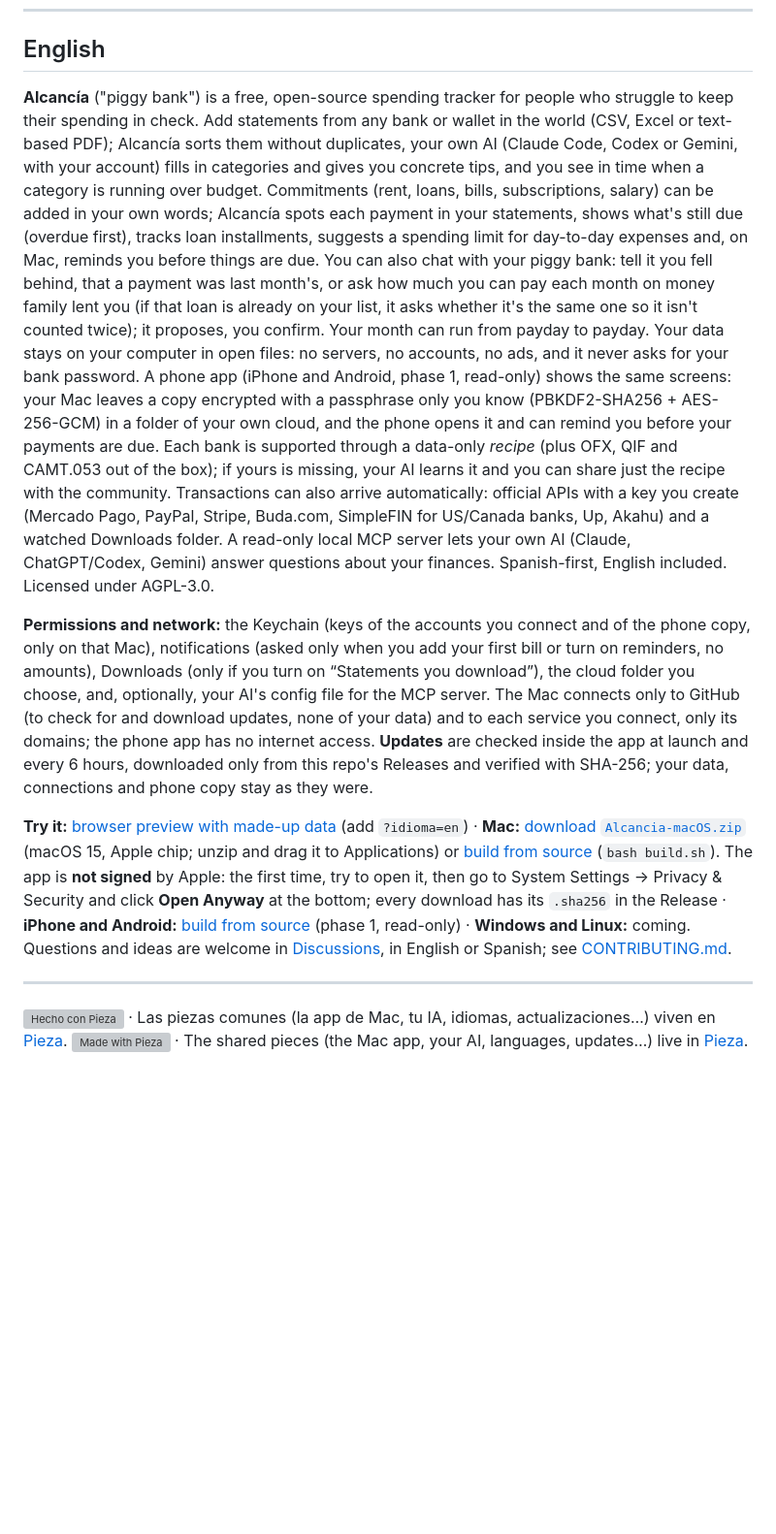
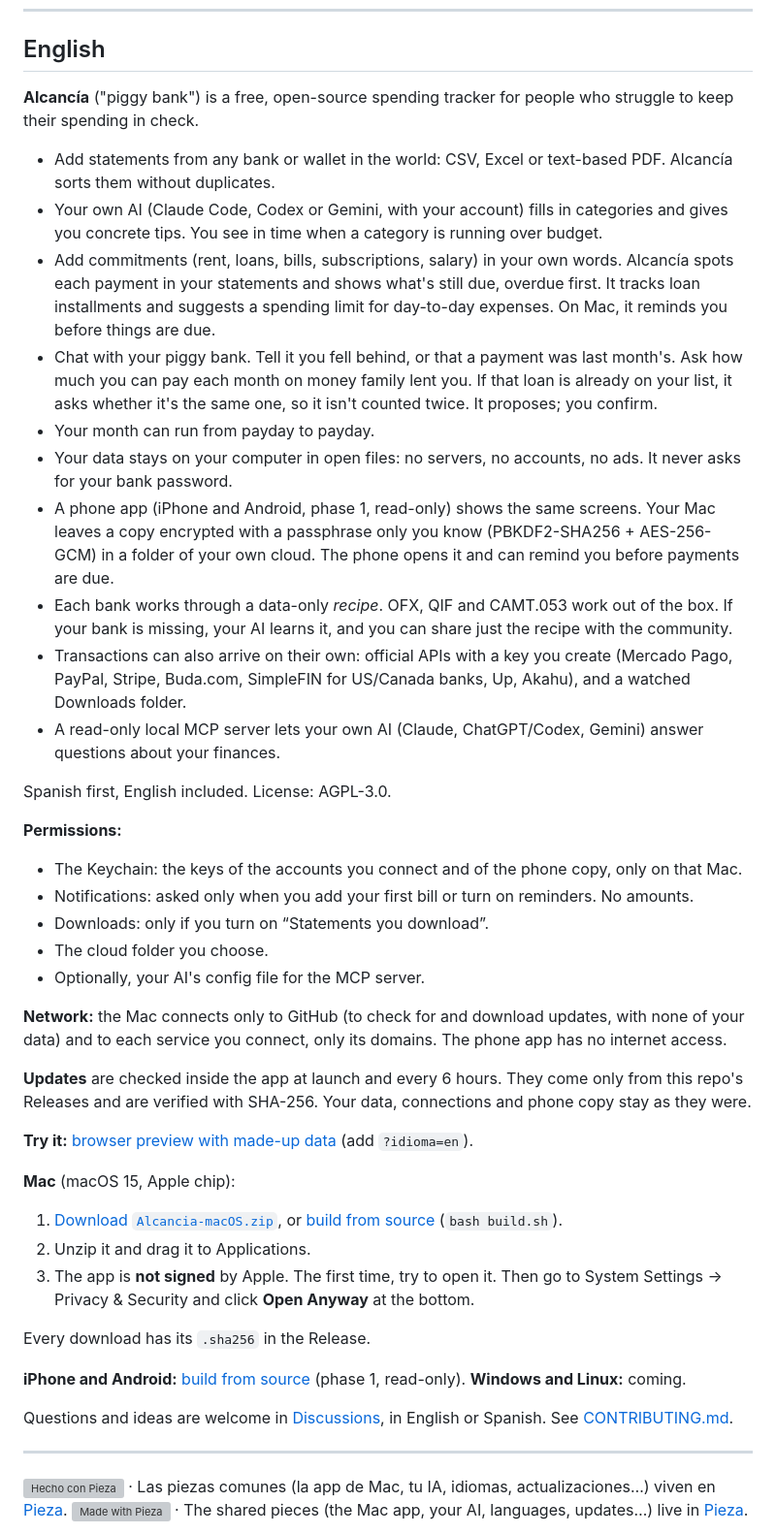
Before and after one commit to alcancia-app/alcancia, a Markdown page: README.md, the part around one of its changes. Shown at 97% size. GitHub-like rendering; blank space fills up the shorter version; grey boxes are pictures that could not be loaded.

```diff
--- a/README.md
+++ b/README.md
@@ -390,35 +433,56 @@ tienes que publicar tu código con la misma licencia: así nadie puede tomarla y
 ---
 
 ## English
-**Alcancía** ("piggy bank") is a free, open-source spending tracker for people who struggle to keep their spending in check. Add
-statements from any bank or wallet in the world (CSV, Excel or text-based PDF); Alcancía sorts them without duplicates, your own AI (Claude Code,
-Codex or Gemini, with your account) fills in categories and gives you concrete tips, and you see in time when a category is running
-over budget. Commitments (rent, loans, bills, subscriptions, salary) can be added in your own words; Alcancía spots each payment in
-your statements, shows what's still due (overdue first), tracks loan installments, suggests a spending limit for day-to-day
-expenses and, on Mac, reminds you before things are due. You can also chat with your piggy bank: tell it you fell behind, that a
-payment was last month's, or ask how much you can pay each month on money family lent you (if that loan is already on your list, it asks whether it's the same one
-so it isn't counted twice); it proposes, you confirm. Your month can run from payday to payday. Your data stays on your computer in open files: no servers, no accounts, no ads, and it never asks for your bank
-password. A phone app (iPhone and Android, phase 1, read-only) shows the same screens: your Mac leaves a copy encrypted with a passphrase
-only you know (PBKDF2-SHA256 + AES-256-GCM) in a folder of your own cloud, and the phone opens it and can remind you before your
-payments are due. Each bank is supported through a data-only *recipe* (plus OFX, QIF and CAMT.053 out of the box); if yours is missing, your AI
-learns it and you can share just the recipe with the community. Transactions can also arrive automatically: official APIs with a key
-you create (Mercado Pago, PayPal, Stripe, Buda.com, SimpleFIN for US/Canada banks, Up, Akahu) and a watched Downloads folder. A
-read-only local MCP server lets your own AI (Claude, ChatGPT/Codex, Gemini) answer questions about your finances. Spanish-first, English included. Licensed under AGPL-3.0.
+**Alcancía** ("piggy bank") is a free, open-source spending tracker for people who struggle to keep their spending in check.
+- Add statements from any bank or wallet in the world: CSV, Excel or text-based PDF. Alcancía sorts them without duplicates.
+- Your own AI (Claude Code, Codex or Gemini, with your account) fills in categories and gives you concrete tips. You see in time when
+  a category is running over budget.
+- Add commitments (rent, loans, bills, subscriptions, salary) in your own words. Alcancía spots each payment in your statements and
+  shows what's still due, overdue first. It tracks loan installments and suggests a spending limit for day-to-day expenses. On Mac,
+  it reminds you before things are due.
+- Chat with your piggy bank. Tell it you fell behind, or that a payment was last month's. Ask how much you can pay each month on money
+  family lent you. If that loan is already on your list, it asks whether it's the same one, so it isn't counted twice. It proposes;
+  you confirm.
+- Your month can run from payday to payday.
+- Your data stays on your computer in open files: no servers, no accounts, no ads. It never asks for your bank password.
+- A phone app (iPhone and Android, phase 1, read-only) shows the same screens. Your Mac leaves a copy encrypted with a passphrase only
+  you know (PBKDF2-SHA256 + AES-256-GCM) in a folder of your own cloud. The phone opens it and can remind you before payments are due.
+- Each bank works through a data-only *recipe*. OFX, QIF and CAMT.053 work out of the box. If your bank is missing, your AI learns it,
+  and you can share just the recipe with the community.
+- Transactions can also arrive on their own: official APIs with a key you create (Mercado Pago, PayPal, Stripe, Buda.com, SimpleFIN
+  for US/Canada banks, Up, Akahu), and a watched Downloads folder.
+- A read-only local MCP server lets your own AI (Claude, ChatGPT/Codex, Gemini) answer questions about your finances.
 
-**Permissions and network:** the Keychain (keys of the accounts you connect and of the phone copy, only on that Mac), notifications
-(asked only when you add your first bill or turn on reminders, no amounts), Downloads (only if you turn on “Statements you
-download”), the cloud folder you choose, and, optionally, your AI's config file for the MCP server. The Mac connects only to GitHub
-(to check for and download updates, none of your data) and to each service you connect, only its domains; the phone app has no
-internet access. **Updates** are checked inside the app at launch and every 6 hours, downloaded only from this repo's Releases and
-verified with SHA-256; your data, connections and phone copy stay as they were.
+Spanish first, English included. License: AGPL-3.0.
 
-**Try it:** [browser preview with made-up data](https://alcancia-app.github.io/alcancia/demo/) (add `?idioma=en`) · **Mac:**
-[download `Alcancia-macOS.zip`](https://github.com/alcancia-app/alcancia/releases/latest/download/Alcancia-macOS.zip) (macOS 15,
-Apple chip; unzip and drag it to Applications) or [build from source](#instalar-en-mac-desde-el-código) (`bash build.sh`). The app
-is **not signed** by Apple: the first time, try to open it, then go to System Settings → Privacy & Security and click **Open
-Anyway** at the bottom; every download has its `.sha256` in the Release · **iPhone and Android:**
-[build from source](movil/README.md) (phase 1, read-only) · **Windows and Linux:** coming. Questions and ideas are welcome in
-[Discussions](https://github.com/alcancia-app/alcancia/discussions), in English or Spanish; see [CONTRIBUTING.md](CONTRIBUTING.md).
+**Permissions:**
+- The Keychain: the keys of the accounts you connect and of the phone copy, only on that Mac.
+- Notifications: asked only when you add your first bill or turn on reminders. No amounts.
+- Downloads: only if you turn on “Statements you download”.
+- The cloud folder you choose.
+- Optionally, your AI's config file for the MCP server.
+
+**Network:** the Mac connects only to GitHub (to check for and download updates, with none of your data) and to each service you
+connect, only its domains. The phone app has no internet access.
+
+**Updates** are checked inside the app at launch and every 6 hours. They come only from this repo's Releases and are verified with
+SHA-256. Your data, connections and phone copy stay as they were.
+
+**Try it:** [browser preview with made-up data](https://alcancia-app.github.io/alcancia/demo/) (add `?idioma=en`).
+
+**Mac** (macOS 15, Apple chip):
+1. [Download `Alcancia-macOS.zip`](https://github.com/alcancia-app/alcancia/releases/latest/download/Alcancia-macOS.zip), or
+   [build from source](#instalar-en-mac-desde-el-código) (`bash build.sh`).
+2. Unzip it and drag it to Applications.
+3. The app is **not signed** by Apple. The first time, try to open it. Then go to System Settings → Privacy & Security and click
+   **Open Anyway** at the bottom.
+
+Every download has its `.sha256` in the Release.
+
+**iPhone and Android:** [build from source](movil/README.md) (phase 1, read-only). **Windows and Linux:** coming.
+
+Questions and ideas are welcome in [Discussions](https://github.com/alcancia-app/alcancia/discussions), in English or Spanish. See
+[CONTRIBUTING.md](CONTRIBUTING.md).
 
 ---
 
```
Also changed, not shown: other parts of README.md (+138 -95 lines).
